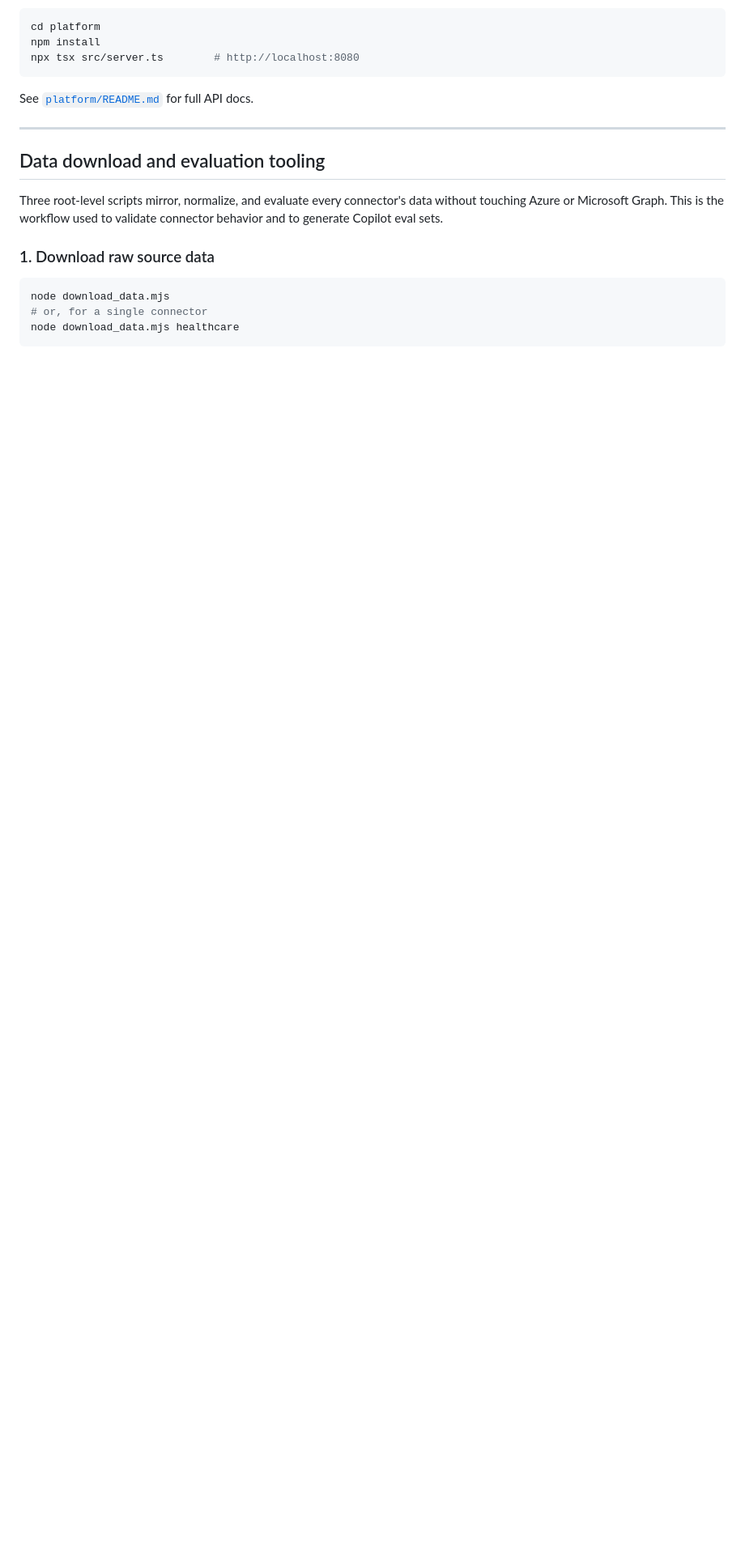
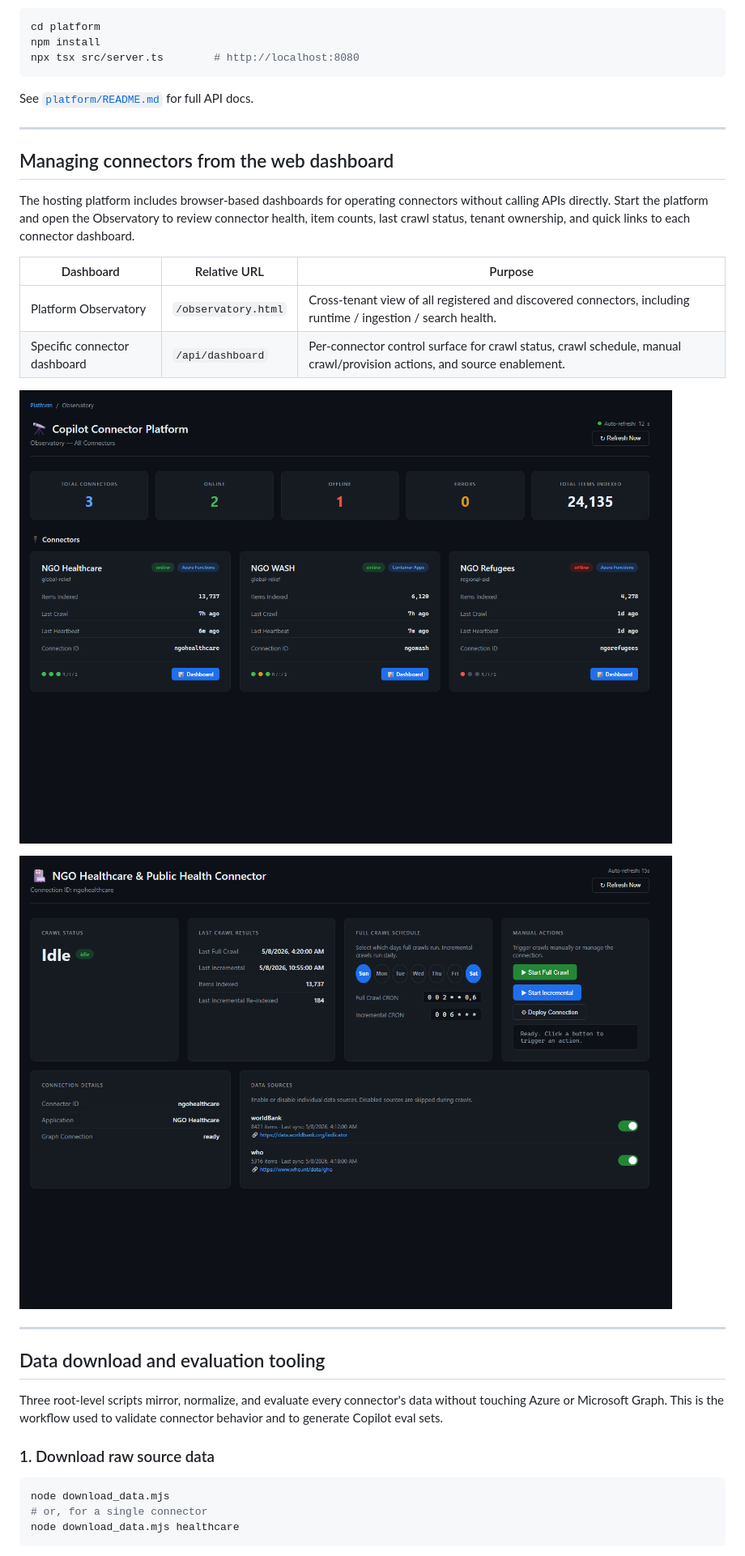
Before and after one commit to boddev/NGO_Connectors, a Markdown page: README.md, the part around the change. Shown at 81% size. Drawn GitHub-style; pictures changed too: docs/assets/platform-observatory.png (added), docs/assets/specific-connector-dashboard.png (added); blank space fills up the shorter version.

Commit message:
added screen shots for the management dashboards

```diff
--- a/README.md
+++ b/README.md
@@ -181,6 +181,21 @@ See [`platform/README.md`](platform/README.md) for full API docs.
 
 ---
 
+## Managing connectors from the web dashboard
+
+The hosting platform includes browser-based dashboards for operating connectors without calling APIs directly. Start the platform and open the Observatory to review connector health, item counts, last crawl status, tenant ownership, and quick links to each connector dashboard.
+
+| Dashboard | Relative URL | Purpose |
+|---|---|---|
+| Platform Observatory | `/observatory.html` | Cross-tenant view of all registered and discovered connectors, including runtime / ingestion / search health. |
+| Specific connector dashboard | `/api/dashboard` | Per-connector control surface for crawl status, crawl schedule, manual crawl/provision actions, and source enablement. |
+
+![Platform Observatory dashboard](docs/assets/platform-observatory.png)
+
+![Specific connector dashboard](docs/assets/specific-connector-dashboard.png)
+
+---
+
 ## Data download and evaluation tooling
 
 Three root-level scripts mirror, normalize, and evaluate every connector's data without touching Azure or Microsoft Graph. This is the workflow used to validate connector behavior and to generate Copilot eval sets.
```
